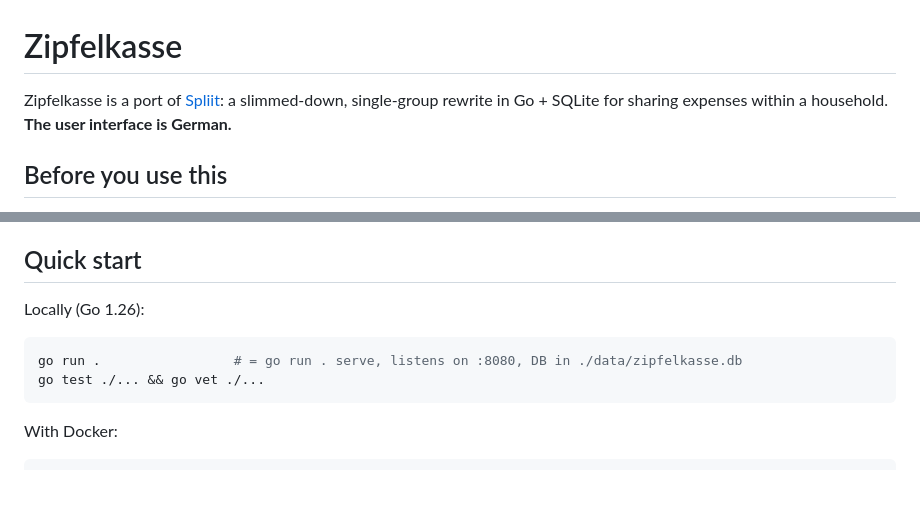
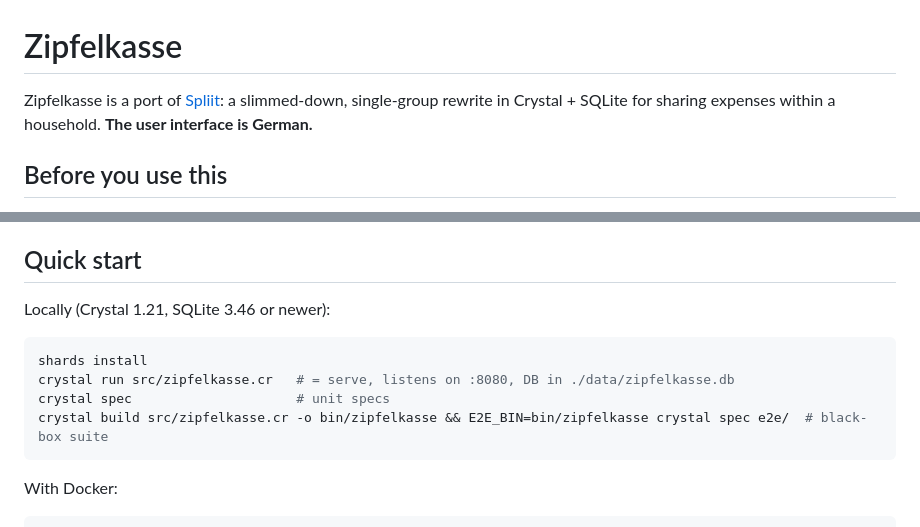
Before and after one commit to shostakovich/zipfelkasse, a Markdown page: README.md, 2 parts joined by grey strips. Rendered like a GitHub page; blank space fills up the shorter version.

Commit message:
Describe the Crystal setup in the README
Co-Authored-By: Claude Opus 5.5 <noreply@anthropic.com>

````diff
--- a/README.md
+++ b/README.md
@@ -1,7 +1,7 @@
 # Zipfelkasse
 
 Zipfelkasse is a port of [Spliit](https://github.com/spliit-app/spliit): a slimmed-down, single-group
-rewrite in Go + SQLite for sharing expenses within a household. **The user interface is German.**
+rewrite in Crystal + SQLite for sharing expenses within a household. **The user interface is German.**
 
 ## Before you use this
 
@@ -27,11 +27,13 @@ One group, no login ("Wer bist du?" – who are you?), SQLite, a single binary.
 
 ## Quick start
 
-Locally (Go 1.26):
+Locally (Crystal 1.21, SQLite 3.46 or newer):
 
 ```sh
-go run .                 # = go run . serve, listens on :8080, DB in ./data/zipfelkasse.db
-go test ./... && go vet ./...
+shards install
+crystal run src/zipfelkasse.cr   # = serve, listens on :8080, DB in ./data/zipfelkasse.db
+crystal spec                     # unit specs
+crystal build src/zipfelkasse.cr -o bin/zipfelkasse && E2E_BIN=bin/zipfelkasse crystal spec e2e/  # black-box suite
 ```
 
 With Docker:
````
